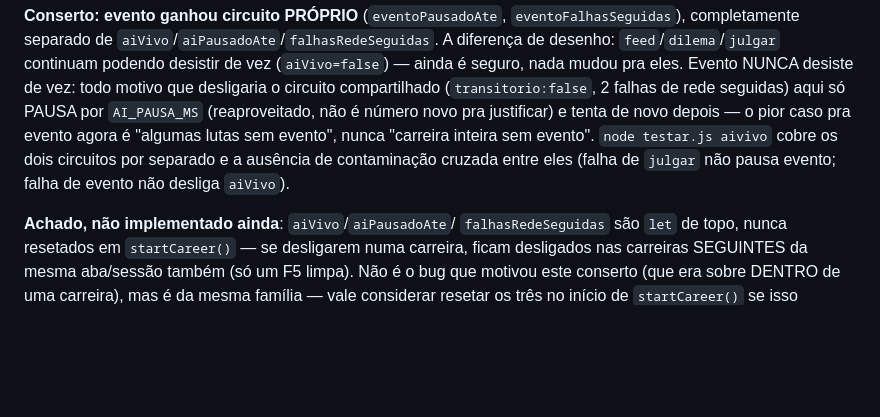
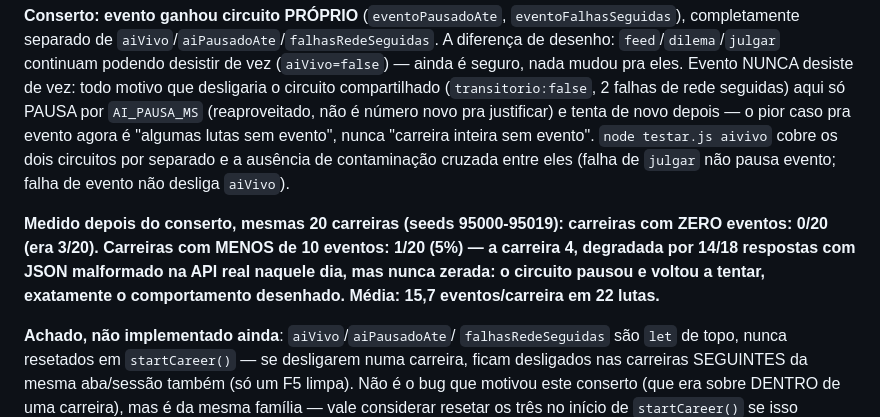
Before and after one commit to giovanecabral/octogono, a Markdown page: LEIA-ME.md, the part around the change. Rendered like a GitHub page; blank space fills up the shorter version.

```diff
--- a/LEIA-ME.md
+++ b/LEIA-ME.md
@@ -1169,6 +1169,13 @@ cobre os dois circuitos por separado e a ausência de contaminação
 cruzada entre eles (falha de `julgar` não pausa evento; falha de
 evento não desliga `aiVivo`).
 
+**Medido depois do conserto, mesmas 20 carreiras (seeds 95000-95019):
+carreiras com ZERO eventos: 0/20 (era 3/20). Carreiras com MENOS de 10
+eventos: 1/20 (5%) — a carreira 4, degradada por 14/18 respostas com
+JSON malformado na API real naquele dia, mas nunca zerada: o circuito
+pausou e voltou a tentar, exatamente o comportamento desenhado. Média:
+15,7 eventos/carreira em 22 lutas.**
+
 **Achado, não implementado ainda**: `aiVivo`/`aiPausadoAte`/
 `falhasRedeSeguidas` são `let` de topo, nunca resetados em
 `startCareer()` — se desligarem numa carreira, ficam desligados nas
```
Also changed, not shown: PENDENCIAS.md (+33 -14 lines).
